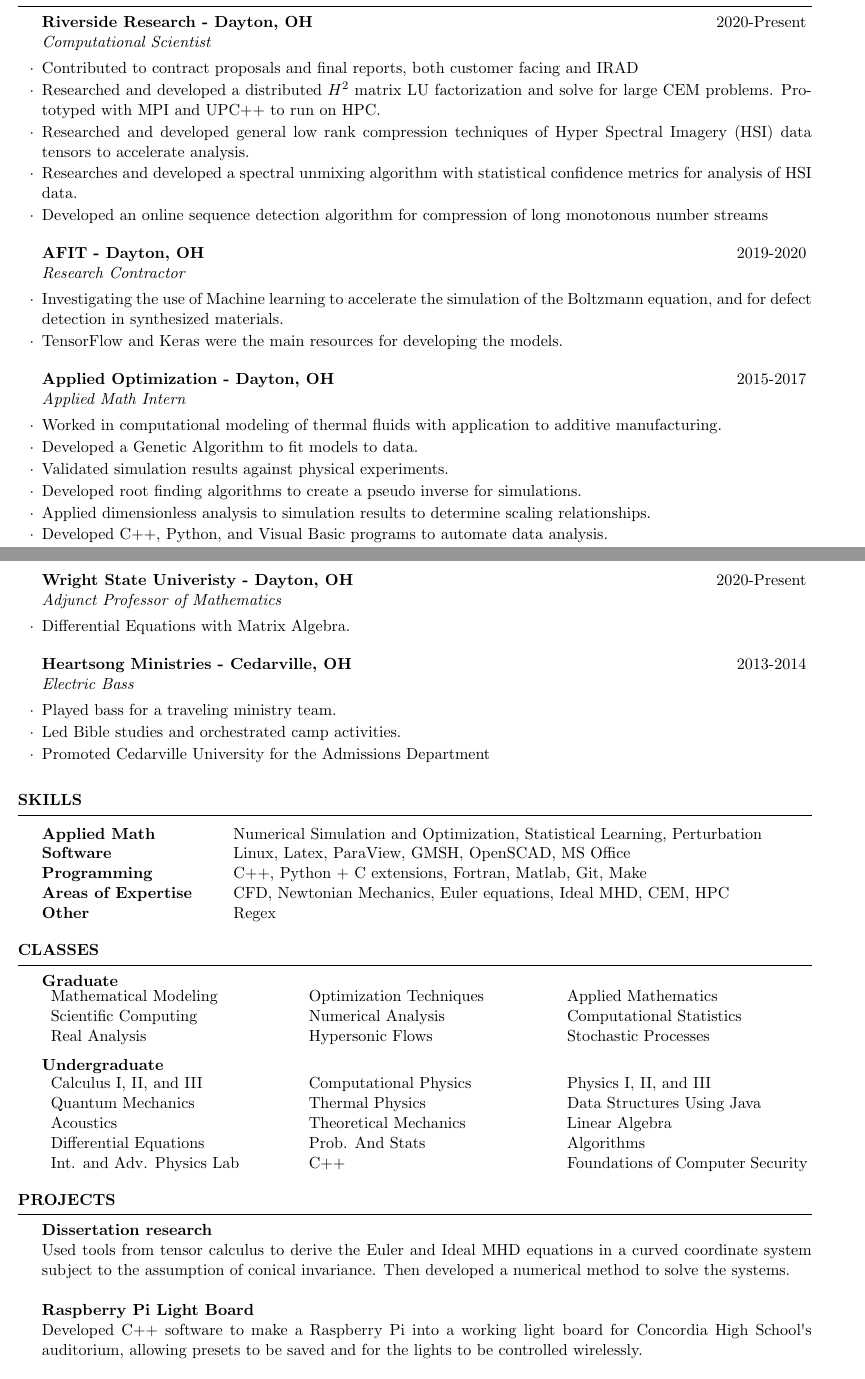
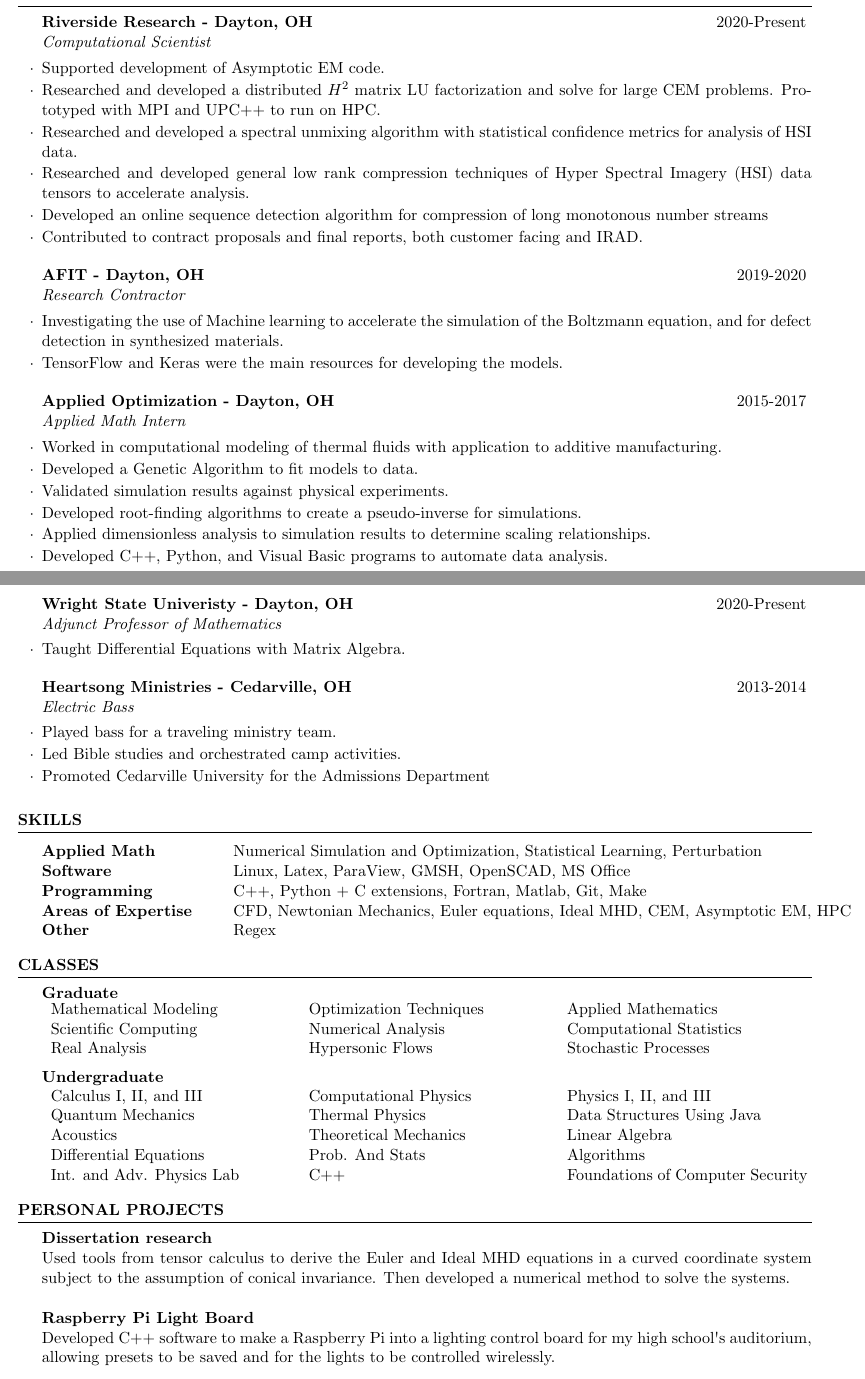
Before and after one commit to Snazzilicious/Resume, a LaTeX CV (resume.tex): two parts of pages 1 and 2 of 2, joined at a grey line, cut so that both start at the same text. Compiled offline with pdfLaTeX.

Commit message:
grammar adjustments and added aurora support

```diff
--- a/resume.tex
+++ b/resume.tex
@@ -70,11 +70,12 @@ Awards: \\ National Merit Scholar | Academic Excellence Scholarship \\ Heyd Math
 \begin{rSection}{Work Experience}
 
 \begin{rSubsection}{Riverside Research - Dayton, OH}{2020-Present}{Computational Scientist}{}
-\item Contributed to contract proposals and final reports, both customer facing and IRAD
+\item Supported development of Asymptotic EM code.
 \item Researched and developed a distributed $H^2$ matrix LU factorization and solve for large CEM problems. Prototyped with MPI and UPC++ to run on HPC.
+\item Researched and developed a spectral unmixing algorithm with statistical confidence metrics for analysis of HSI data.
 \item Researched and developed general low rank compression techniques of Hyper Spectral Imagery (HSI) data tensors to accelerate analysis.
-\item Researches and developed a spectral unmixing algorithm with statistical confidence metrics for analysis of HSI data.
 \item Developed an online sequence detection algorithm for compression of long monotonous number streams
+\item Contributed to contract proposals and final reports, both customer facing and IRAD.
 \end{rSubsection}
 
 \begin{rSubsection}{AFIT - Dayton, OH}{2019-2020}{Research Contractor}{}
@@ -101,7 +102,7 @@ Awards: \\ National Merit Scholar | Academic Excellence Scholarship \\ Heyd Math
 \end{rSubsection}
 
 \begin{rSubsection}{Wright State Univeristy - Dayton, OH}{2020-Present}{Adjunct Professor of Mathematics}{}
-\item Differential Equations with Matrix Algebra.
+\item Taught Differential Equations with Matrix Algebra.
 \end{rSubsection}
 
 \begin{rSubsection}{Heartsong Ministries - Cedarville, OH}{2013-2014}{Electric Bass}{}
@@ -122,7 +123,7 @@ Awards: \\ National Merit Scholar | Academic Excellence Scholarship \\ Heyd Math
 Applied Math & Numerical Simulation and Optimization, Statistical Learning, Perturbation \\
 Software & Linux, Latex, ParaView, GMSH, OpenSCAD, MS Office \\
 Programming & C++, Python + C extensions, Fortran, Matlab, Git, Make \\
-Areas of Expertise & CFD, Newtonian Mechanics, Euler equations, Ideal MHD, CEM, HPC \\
+Areas of Expertise & CFD, Newtonian Mechanics, Euler equations, Ideal MHD, CEM, Asymptotic EM, HPC \\
 Other & Regex \\
 \end{tabular}
 
@@ -151,11 +152,13 @@ Int. and Adv. Physics Lab  & C++ & Foundations of Computer Security
 
 %    Projects And Seminars
 
-\begin{rSection}{Projects}
+\begin{rSection}{Personal Projects}
 {\bf Dissertation research}
-\\Used tools from tensor calculus to derive the Euler and Ideal MHD equations in a curved coordinate system subject to the assumption of conical invariance. Then developed a numerical method to solve the systems. \\
+\\Used tools from tensor calculus to derive the Euler and Ideal MHD equations in a curved coordinate system
+subject to the assumption of conical invariance. Then developed a numerical method to solve the systems. \\
 \\{\bf Raspberry Pi Light Board}\\
-Developed C++ software to make a Raspberry Pi into a working light board for Concordia High School\textquotesingle s auditorium, allowing presets to be saved and for the lights to be controlled wirelessly.\\
+Developed C++ software to make a Raspberry Pi into a lighting control board for my high school\textquotesingle s auditorium,
+allowing presets to be saved and for the lights to be controlled wirelessly.\\
 \\{\bf R/C Plane Builds}\\
 Designed and built multiple remote controlled airplanes. Arduino, 3D printing, soldering.
 
```
Also changed, not shown: resume.tex (4 more changed lines).
